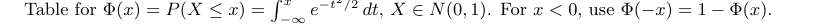
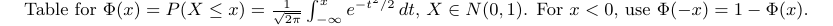
Before and after one commit to tjavdar/Formelblad, a LaTeX document (formelblad-Tables.tex): part of page 6 of 8, cut so that both start at the same text. Compiled offline with pdfLaTeX.

Commit message:
Tables.bug

```diff
--- a/formelblad-Tables.tex
+++ b/formelblad-Tables.tex
@@ -83,7 +83,7 @@
 \subsection*{\Tr{The Standard Normal Distribution}{Normalfördelningen}}%<<<
 
 \Tr{Table for}{Tabell för}
-$\Phi(x)=P(\Tr{X}{\xi}\le x)=\int_{-\infty}^x e^{-t^2/2}\,dt$,  $\Tr{X}{\xi}\in N(0,1)$.
+$\Phi(x)=P(\Tr{X}{\xi}\le x)=\frac{1}{\sqrt{2\pi}}\int_{-\infty}^x e^{-t^2/2}\,dt$,  $\Tr{X}{\xi}\in N(0,1)$.
 \Tr{For}{För}
 $x<0$,
 \Tr{use}{använd att}
```
